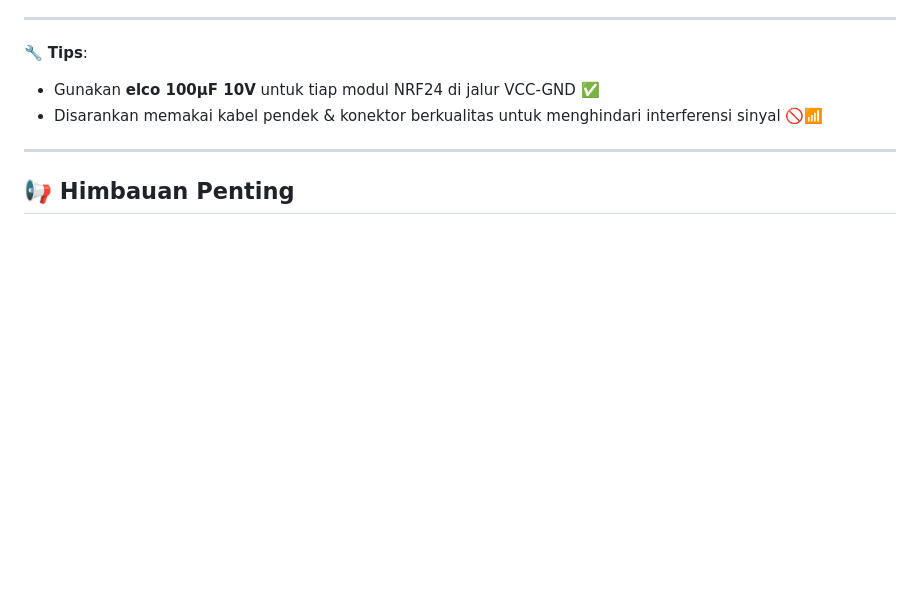
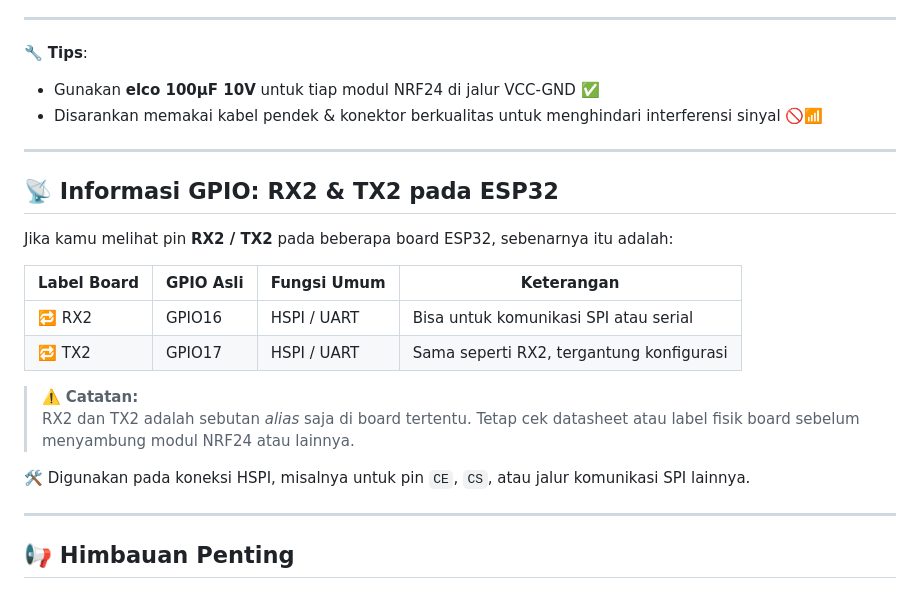
Before and after one commit to aryaexeuyf/BLUEJAMMER-APTECH, a Markdown page: README.md, the part around the change. Drawn GitHub-style; blank space fills up the shorter version.

```diff
--- a/README.md
+++ b/README.md
@@ -75,6 +75,22 @@ Berikut konfigurasi jalur **SPI** untuk koneksi NRF24L01 ke ESP32:
 
 ---
 
+## 📡 Informasi GPIO: RX2 & TX2 pada ESP32
+
+Jika kamu melihat pin **RX2 / TX2** pada beberapa board ESP32, sebenarnya itu adalah:
+
+| Label Board | GPIO Asli | Fungsi Umum | Keterangan |
+|-------------|------------|--------------|-------------|
+| 🔁 RX2      | GPIO16     | HSPI / UART  | Bisa untuk komunikasi SPI atau serial |
+| 🔁 TX2      | GPIO17     | HSPI / UART  | Sama seperti RX2, tergantung konfigurasi |
+
+> ⚠️ **Catatan:**
+> RX2 dan TX2 adalah sebutan _alias_ saja di board tertentu. Tetap cek datasheet atau label fisik board sebelum menyambung modul NRF24 atau lainnya.
+
+🛠️ Digunakan pada koneksi HSPI, misalnya untuk pin `CE`, `CS`, atau jalur komunikasi SPI lainnya.
+
+---
+
 ## 📢 Himbauan Penting
 
 ❗ Jangan gunakan alat ini di area publik atau jaringan milik orang lain.
```
